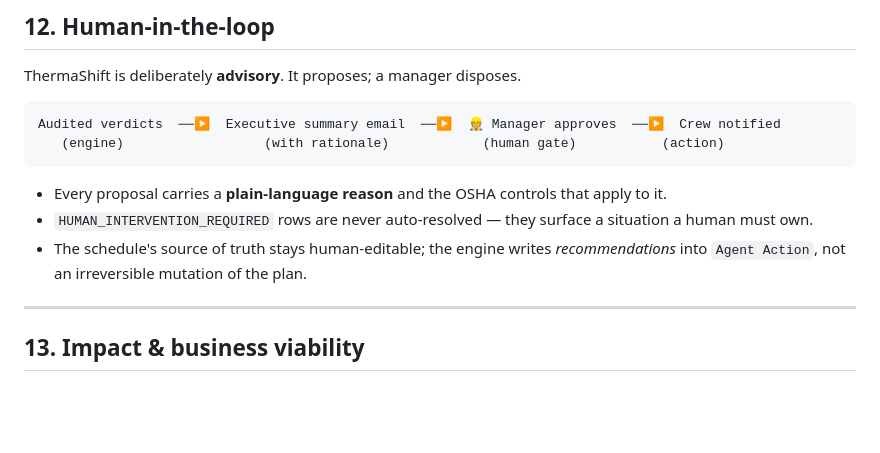
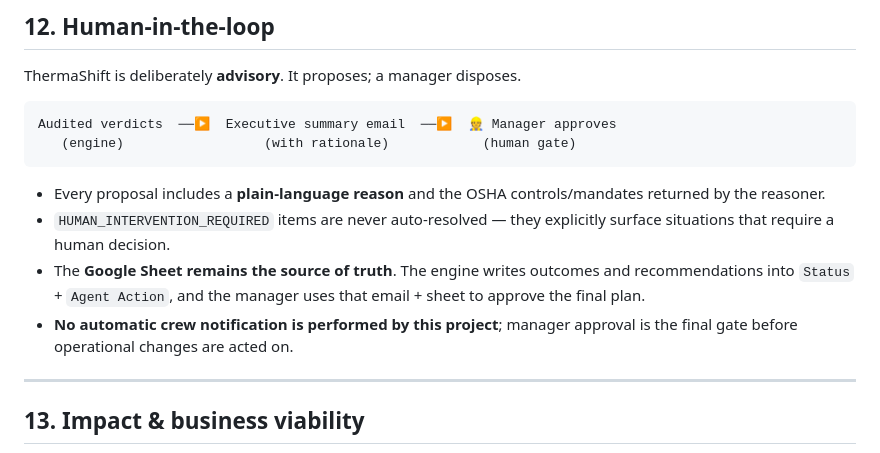
Before and after one commit to tariq-bawany/therma-shift, a Markdown page: README.md, the part around one of its changes. GitHub-like rendering; blank space fills up the shorter version.

Commit message:
Revise README for clarity and formatting consistency
Updated README to improve clarity and consistency in formatting, including section references and language adjustments.

````diff
--- a/README.md
+++ b/README.md
@@ -636,14 +636,15 @@ Verify it: temporarily break a node (e.g. an invalid sheet ID) and run — you s
 ThermaShift is deliberately **advisory**. It proposes; a manager disposes.
 
 ```
-Audited verdicts  ──▶  Executive summary email  ──▶  👷 Manager approves  ──▶  Crew notified
-   (engine)                  (with rationale)            (human gate)           (action)
+Audited verdicts  ──▶  Executive summary email  ──▶  👷 Manager approves
+   (engine)                  (with rationale)            (human gate)
 ```
 
-- Every proposal carries a **plain-language reason** and the OSHA controls that apply to it.
-- `HUMAN_INTERVENTION_REQUIRED` rows are never auto-resolved — they surface a situation a human must own.
-- The schedule's source of truth stays human-editable; the engine writes *recommendations* into
-  `Agent Action`, not an irreversible mutation of the plan.
+
+- Every proposal includes a **plain-language reason** and the OSHA controls/mandates returned by the reasoner.
+- `HUMAN_INTERVENTION_REQUIRED` items are never auto-resolved — they explicitly surface situations that require a human decision.
+- The **Google Sheet remains the source of truth**. The engine writes outcomes and recommendations into `Status` + `Agent Action`, and the manager uses that email + sheet to approve the final plan.
+- **No automatic crew notification is performed by this project**; manager approval is the final gate before operational changes are acted on.
 
 ---
 
````
Also changed, not shown: other parts of README.md (+7 -7 lines).
